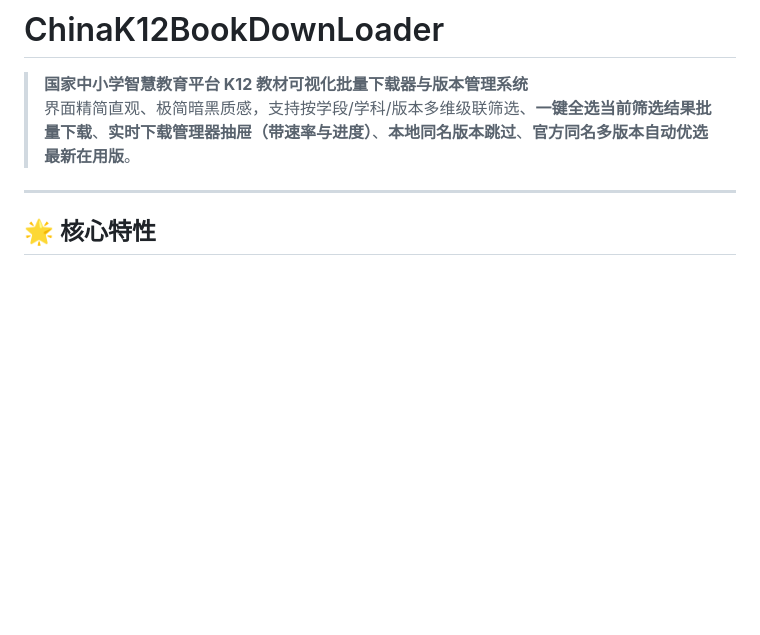
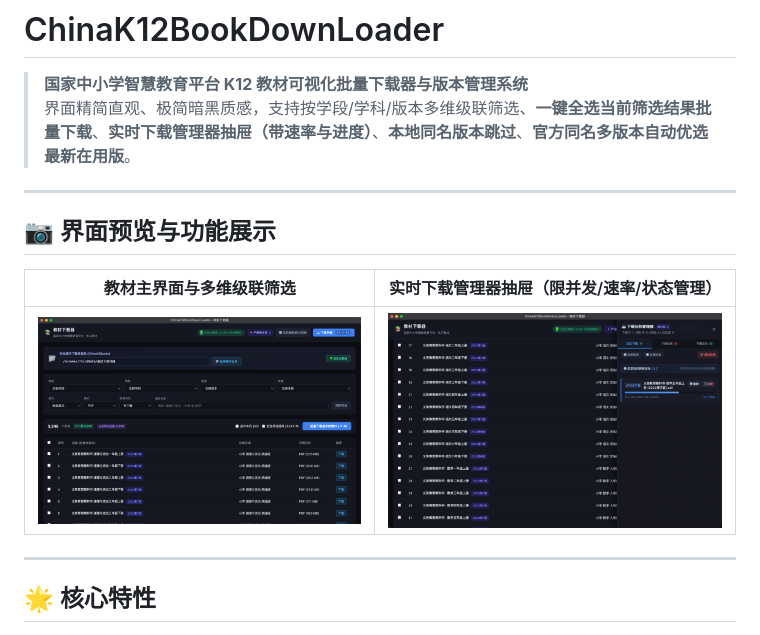
Before and after one commit to chemny/k12-books, a Markdown page: README.md, the part around the change. Drawn GitHub-style; pictures changed too: assets/preview-drawer.png (added), assets/preview-main.png (added); blank space fills up the shorter version.

```diff
--- a/README.md
+++ b/README.md
@@ -2,6 +2,14 @@
 
 > **国家中小学智慧教育平台 K12 教材可视化批量下载器与版本管理系统**
 > 界面精简直观、极简暗黑质感，支持按学段/学科/版本多维级联筛选、**一键全选当前筛选结果批量下载**、**实时下载管理器抽屉（带速率与进度）**、**本地同名版本跳过**、**官方同名多版本自动优选最新在用版**。
+
+---
+
+## 📷 界面预览与功能展示
+
+| 教材主界面与多维级联筛选 | 实时下载管理器抽屉（限并发/速率/状态管理） |
+| :---: | :---: |
+| ![教材主界面与多维级联筛选](assets/preview-main.png) | ![实时下载任务管理器抽屉](assets/preview-drawer.png) |
 
 ---
 
```
Also changed, not shown: .github/release-notes/intro.md (+6 -0 lines).
